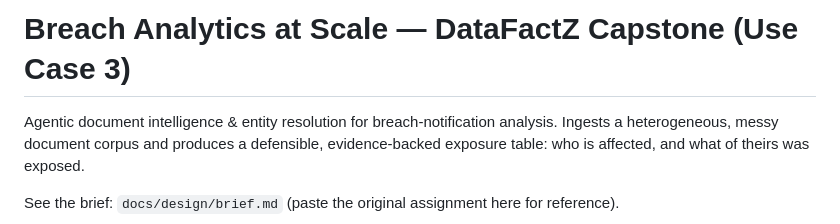
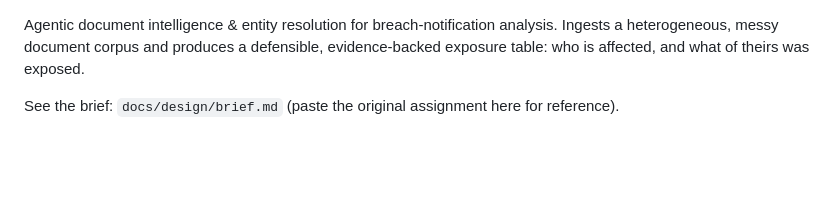
Before and after one commit to Naveen-coder-webdev/bench-datafactz, a Markdown page: README.md, the part around the change. Drawn GitHub-style; blank space fills up the shorter version.

```diff
--- a/README.md
+++ b/README.md
@@ -1,4 +1,3 @@
-# Breach Analytics at Scale — DataFactZ Capstone (Use Case 3)
 
 Agentic document intelligence & entity resolution for breach-notification
 analysis. Ingests a heterogeneous, messy document corpus and produces a
```
